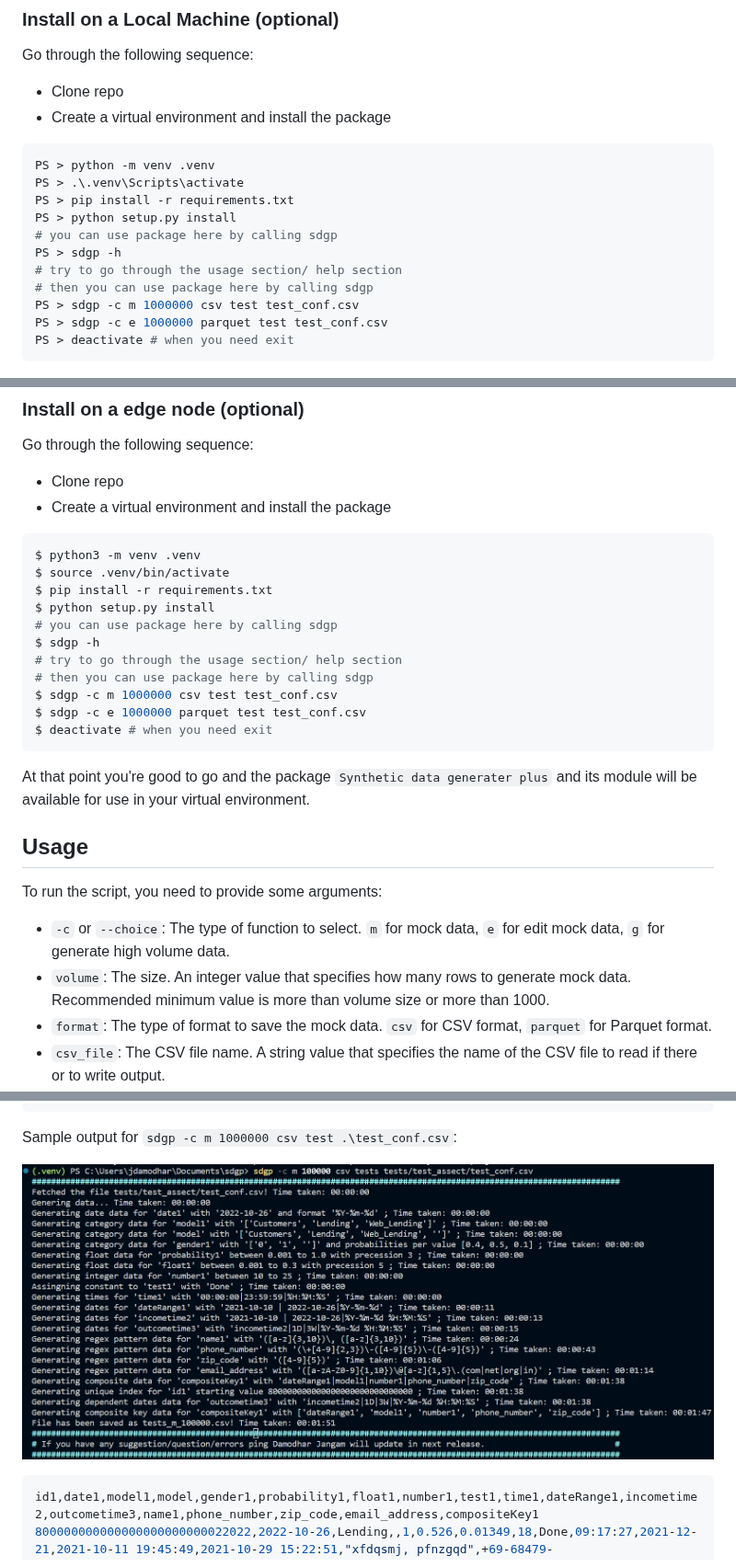
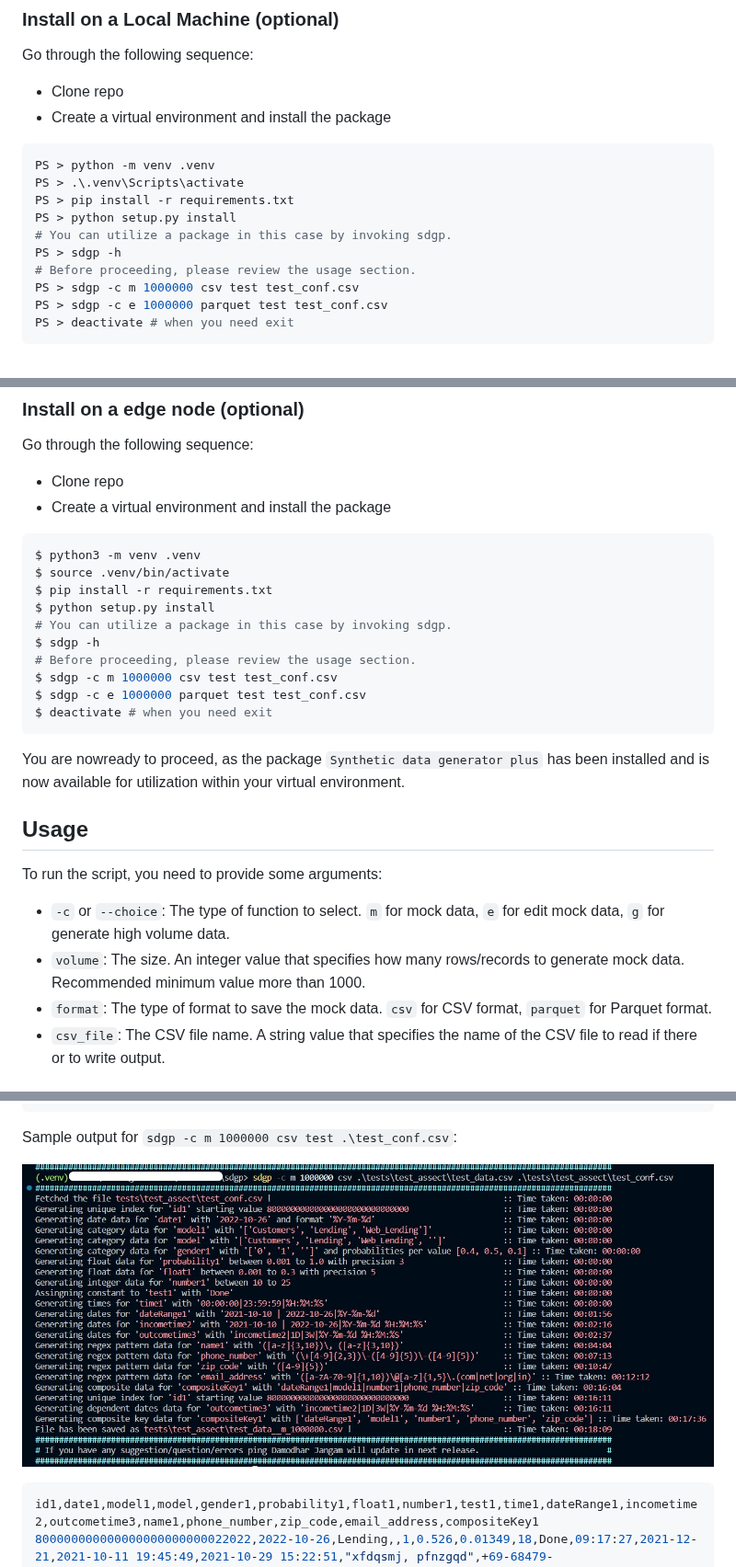
Before and after one commit to damodhar918/sdgp, a Markdown page: README.md, 3 parts joined by grey strips. Shown at 92% size. Rendered like a GitHub page; pictures changed too: docs/235759.jpg.

````diff
--- a/README.md
+++ b/README.md
@@ -31,10 +31,9 @@ PS > python -m venv .venv
 PS > .\.venv\Scripts\activate
 PS > pip install -r requirements.txt
 PS > python setup.py install
-# you can use package here by calling sdgp
+# You can utilize a package in this case by invoking sdgp.
 PS > sdgp -h
-# try to go through the usage section/ help section
-# then you can use package here by calling sdgp
+# Before proceeding, please review the usage section.
 PS > sdgp -c m 1000000 csv test test_conf.csv
 PS > sdgp -c e 1000000 parquet test test_conf.csv
 PS > deactivate # when you need exit
@@ -52,24 +51,22 @@ $ python3 -m venv .venv
 $ source .venv/bin/activate
 $ pip install -r requirements.txt
 $ python setup.py install
-# you can use package here by calling sdgp
+# You can utilize a package in this case by invoking sdgp.
 $ sdgp -h
-# try to go through the usage section/ help section
-# then you can use package here by calling sdgp
+# Before proceeding, please review the usage section.
 $ sdgp -c m 1000000 csv test test_conf.csv
 $ sdgp -c e 1000000 parquet test test_conf.csv
 $ deactivate # when you need exit
 ```
 
-At that point you're good to go and the package `Synthetic data generater plus` and its module will be
-available for use in your virtual environment.
+You are nowready to proceed, as the package `Synthetic data generator plus` has been installed and is now available for utilization within your virtual environment.
 
 ## Usage
 
 To run the script, you need to provide some arguments:
 
 - `-c` or `--choice`: The type of function to select. `m` for mock data, `e` for edit mock data, `g` for generate high volume data.
-- `volume`: The size. An integer value that specifies how many rows to generate mock data. Recommended minimum value is more than volume size or more than 1000.
+- `volume`: The size. An integer value that specifies how many rows/records to generate mock data. Recommended minimum value more than 1000.
 - `format`: The type of format to save the mock data. `csv` for CSV format, `parquet` for Parquet format.
 - `csv_file`: The CSV file name. A string value that specifies the name of the CSV file to read if there or to write output.
 - `conf_csv_file`: The configuration CSV file name. A string value that specifies the name of the configuration CSV file to read. This argument is required if mode is `e` or `g`.
````
Also changed, not shown: other parts of README.md (+4 -1 lines), 2 other files.
